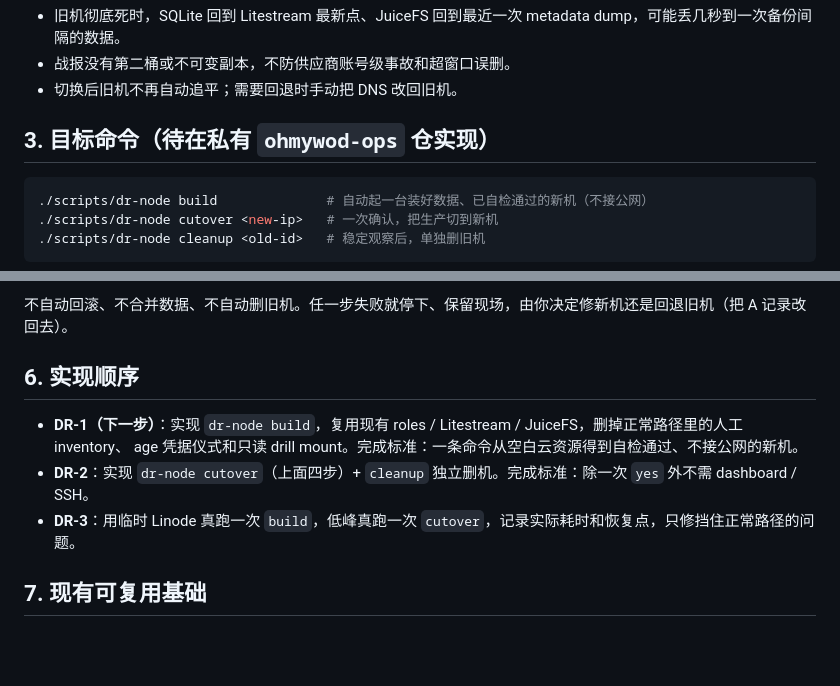
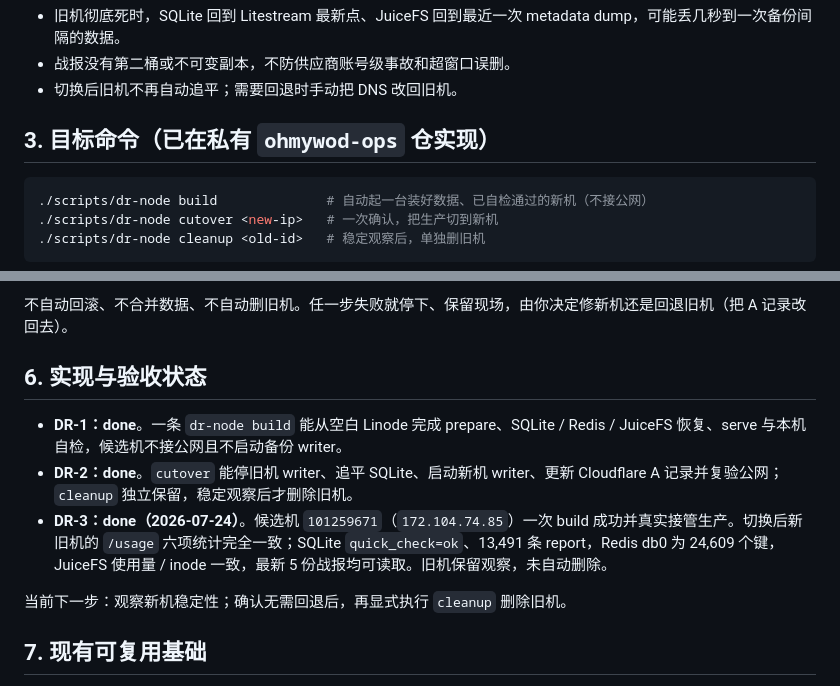
Before and after one commit to everbird/ohmywod, a Markdown page: docs/ha-plan.md, 2 parts joined by grey strips. Rendered like a GitHub page; blank space fills up the shorter version.

Commit message:
docs: record completed DR cutover drill

````diff
--- a/docs/ha-plan.md
+++ b/docs/ha-plan.md
@@ -33,7 +33,7 @@ last_updated: "2026-07-23"
 - 战报没有第二桶或不可变副本，不防供应商账号级事故和超窗口误删。
 - 切换后旧机不再自动追平；需要回退时手动把 DNS 改回旧机。
 
-## 3. 目标命令（待在私有 `ohmywod-ops` 仓实现）
+## 3. 目标命令（已在私有 `ohmywod-ops` 仓实现）
 
 ```bash
 ./scripts/dr-node build              # 自动起一台装好数据、已自检通过的新机（不接公网）
@@ -68,12 +68,13 @@ last_updated: "2026-07-23"
 
 不自动回滚、不合并数据、不自动删旧机。任一步失败就停下、保留现场，由你决定修新机还是回退旧机（把 A 记录改回去）。
 
-## 6. 实现顺序
+## 6. 实现与验收状态
 
-- **DR-1（下一步）**：实现 `dr-node build`，复用现有 roles / Litestream / JuiceFS，删掉正常路径里的人工 inventory、
-  age 凭据仪式和只读 drill mount。完成标准：一条命令从空白云资源得到自检通过、不接公网的新机。
-- **DR-2**：实现 `dr-node cutover`（上面四步）+ `cleanup` 独立删机。完成标准：除一次 `yes` 外不需 dashboard / SSH。
-- **DR-3**：用临时 Linode 真跑一次 `build`，低峰真跑一次 `cutover`，记录实际耗时和恢复点，只修挡住正常路径的问题。
+- **DR-1：done**。一条 `dr-node build` 能从空白 Linode 完成 prepare、SQLite / Redis / JuiceFS 恢复、serve 与本机自检，候选机不接公网且不启动备份 writer。
+- **DR-2：done**。`cutover` 能停旧机 writer、追平 SQLite、启动新机 writer、更新 Cloudflare A 记录并复验公网；`cleanup` 独立保留，稳定观察后才删除旧机。
+- **DR-3：done（2026-07-24）**。候选机 `101259671`（`172.104.74.85`）一次 build 成功并真实接管生产。切换后新旧机的 `/usage` 六项统计完全一致；SQLite `quick_check=ok`、13,491 条 report，Redis db0 为 24,609 个键，JuiceFS 使用量 / inode 一致，最新 5 份战报均可读取。旧机保留观察，未自动删除。
+
+当前下一步：观察新机稳定性；确认无需回退后，再显式执行 `cleanup` 删除旧机。
 
 ## 7. 现有可复用基础
 
````
Also changed, not shown: other parts of docs/ha-plan.md (+1 -1 lines).
